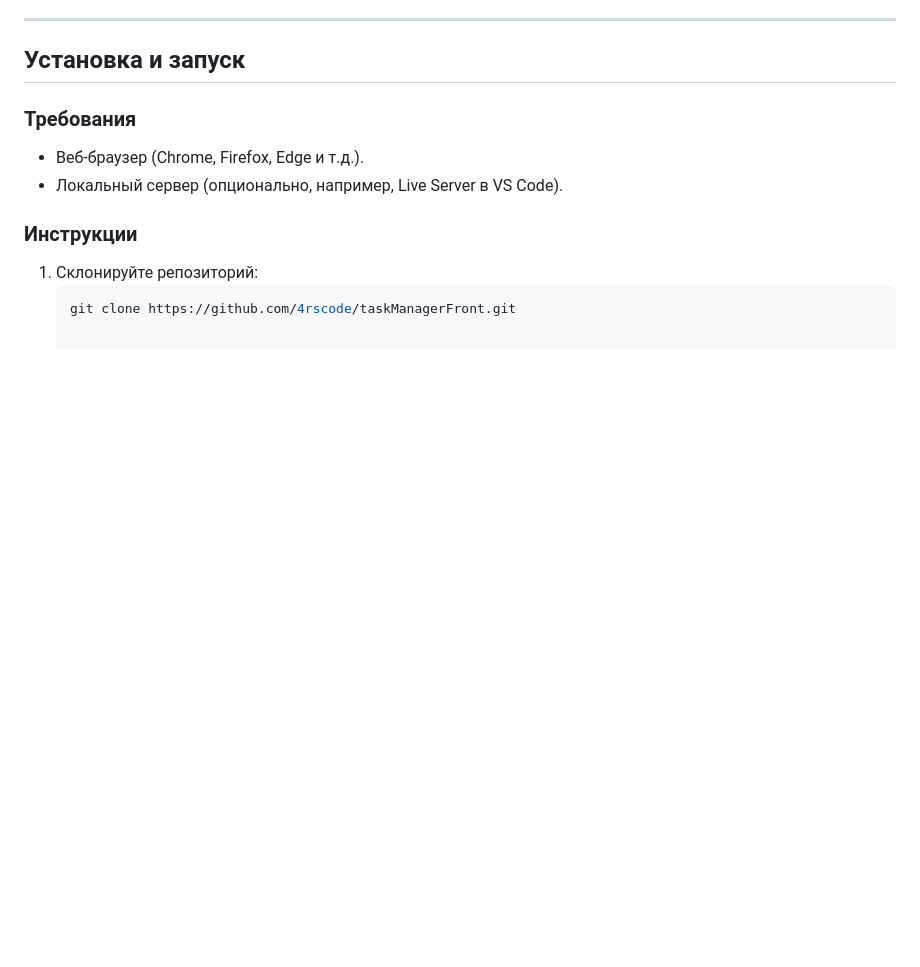
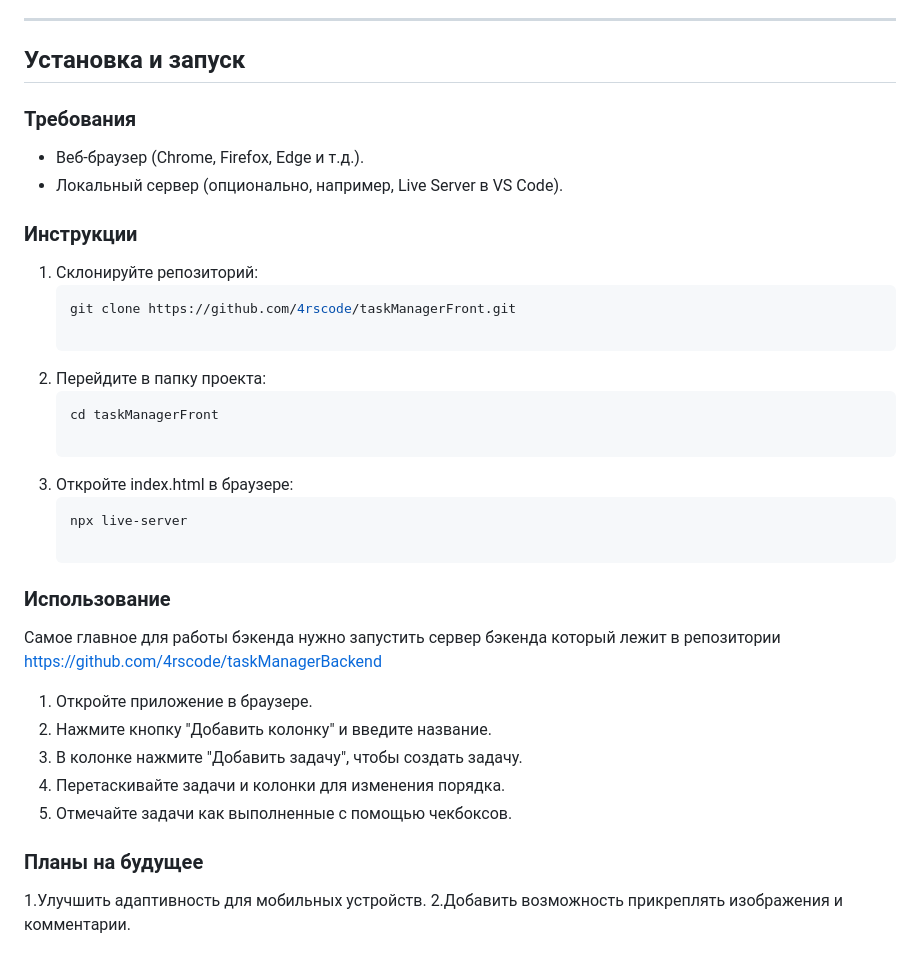
Before and after one commit to 4rscode/taskManagerFront, a Markdown page: README.md, the part around the change. Drawn GitHub-style; blank space fills up the shorter version.

````diff
--- a/README.md
+++ b/README.md
@@ -87,3 +87,24 @@ Task Manager Frontend — это клиентская часть приложе
 1. Склонируйте репозиторий:
    ```bash
    git clone https://github.com/4rscode/taskManagerFront.git
+
+2. Перейдите в папку проекта:
+   ```bash
+   cd taskManagerFront
+
+3. Откройте index.html в браузере:
+   ```bash
+   npx live-server
+
+ ### Использование
+ Самое главное для работы бэкенда нужно запустить сервер бэкенда который лежит в репозитории https://github.com/4rscode/taskManagerBackend
+ 1. Откройте приложение в браузере.
+ 2. Нажмите кнопку "Добавить колонку" и введите название.
+ 3. В колонке нажмите "Добавить задачу", чтобы создать задачу.
+ 4. Перетаскивайте задачи и колонки для изменения порядка.
+ 5. Отмечайте задачи как выполненные с помощью чекбоксов.
+
+### Планы на будущее
+
+1.Улучшить адаптивность для мобильных устройств.
+2.Добавить возможность прикреплять изображения и комментарии.
````
